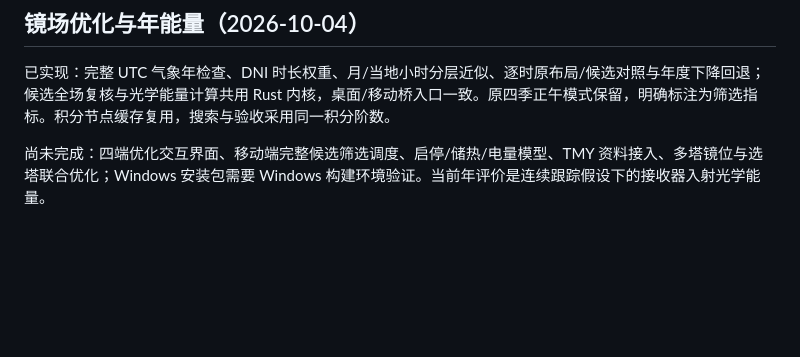
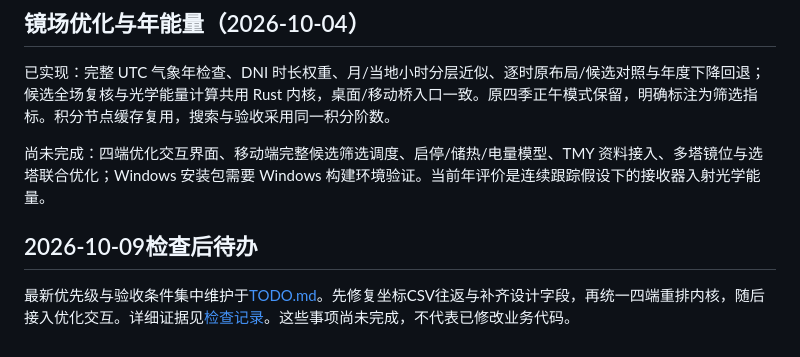
Before and after one commit to hustquick/heliostat-shadow, a Markdown page: ROADMAP.md, the part around the change. GitHub-like rendering; blank space fills up the shorter version.

Commit message:
docs: link prioritized TODO checklist from roadmap

```diff
--- a/ROADMAP.md
+++ b/ROADMAP.md
@@ -43,3 +43,7 @@
 已实现：完整 UTC 气象年检查、DNI 时长权重、月/当地小时分层近似、逐时原布局/候选对照与年度下降回退；候选全场复核与光学能量计算共用 Rust 内核，桌面/移动桥入口一致。原四季正午模式保留，明确标注为筛选指标。积分节点缓存复用，搜索与验收采用同一积分阶数。
 
 尚未完成：四端优化交互界面、移动端完整候选筛选调度、启停/储热/电量模型、TMY 资料接入、多塔镜位与选塔联合优化；Windows 安装包需要 Windows 构建环境验证。当前年评价是连续跟踪假设下的接收器入射光学能量。
+
+## 2026-10-09检查后待办
+
+最新优先级与验收条件集中维护于[TODO.md](TODO.md)。先修复坐标CSV往返与补齐设计字段，再统一四端重排内核，随后接入优化交互。详细证据见[检查记录](reports/design_realtime_review_2026-10-09.md)。这些事项尚未完成，不代表已修改业务代码。
```
